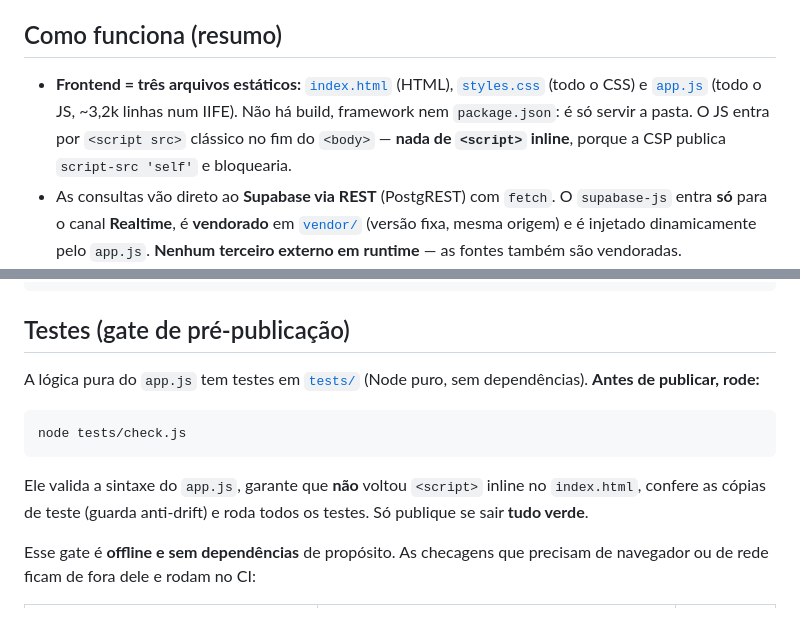
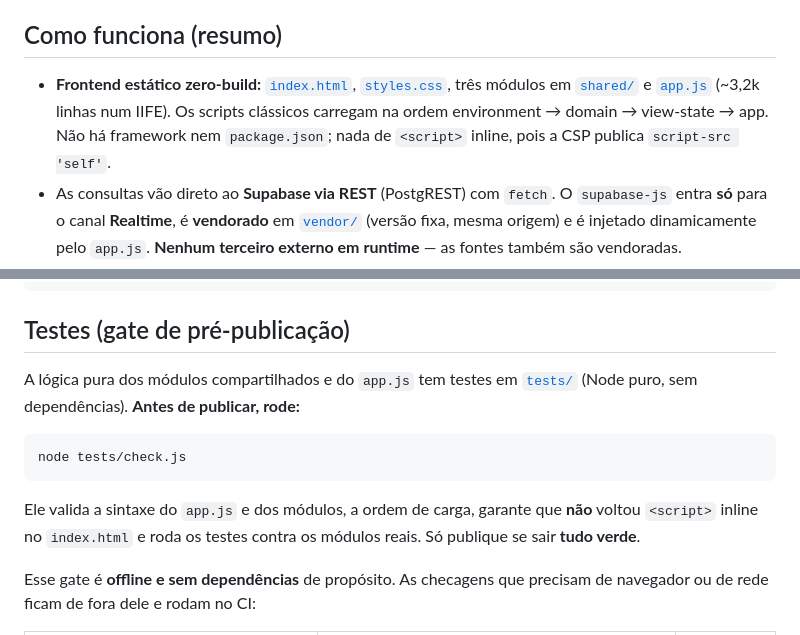
Before and after one commit to LucasMolinari9/LucasCTEC, a Markdown page: README.md, 2 parts joined by grey strips. GitHub-like rendering.

Commit message:
docs: atualiza arquitetura compartilhada

````diff
--- a/README.md
+++ b/README.md
@@ -7,11 +7,11 @@ histórico/eventos, empresas e relatórios. Os dados são mantidos pelo dono dir
 
 ## Como funciona (resumo)
 
-- **Frontend = três arquivos estáticos:** [`index.html`](index.html) (HTML),
-  [`styles.css`](styles.css) (todo o CSS) e [`app.js`](app.js) (todo o JS, ~3,2k linhas num
-  IIFE). Não há build, framework nem `package.json`: é só servir a pasta. O JS entra por
-  `<script src>` clássico no fim do `<body>` — **nada de `<script>` inline**, porque a CSP
-  publica `script-src 'self'` e bloquearia.
+- **Frontend estático zero-build:** [`index.html`](index.html), [`styles.css`](styles.css),
+  três módulos em [`shared/`](shared/) e [`app.js`](app.js) (~3,2k linhas num IIFE).
+  Os scripts clássicos carregam na ordem environment → domain → view-state → app. Não há
+  framework nem `package.json`; nada de `<script>` inline, pois a CSP publica
+  `script-src 'self'`.
 - As consultas vão direto ao **Supabase via REST** (PostgREST) com `fetch`. O `supabase-js`
   entra **só** para o canal **Realtime**, é **vendorado** em
   [`vendor/`](vendor/) (versão fixa, mesma origem) e é injetado dinamicamente pelo `app.js`.
@@ -30,15 +30,15 @@ python3 -m http.server 8000   # depois abra http://localhost:8000
 
 ## Testes (gate de pré-publicação)
 
-A lógica pura do `app.js` tem testes em [`tests/`](tests/) (Node puro, sem dependências).
+A lógica pura dos módulos compartilhados e do `app.js` tem testes em [`tests/`](tests/) (Node puro, sem dependências).
 **Antes de publicar, rode:**
 
 ```bash
 node tests/check.js
 ```
 
-Ele valida a sintaxe do `app.js`, garante que **não** voltou `<script>` inline no `index.html`,
-confere as cópias de teste (guarda anti-drift) e roda todos os testes. Só publique se sair
+Ele valida a sintaxe do `app.js` e dos módulos, a ordem de carga, garante que **não** voltou
+`<script>` inline no `index.html` e roda os testes contra os módulos reais. Só publique se sair
 **tudo verde**.
 
 Esse gate é **offline e sem dependências** de propósito. As checagens que precisam de navegador
````
